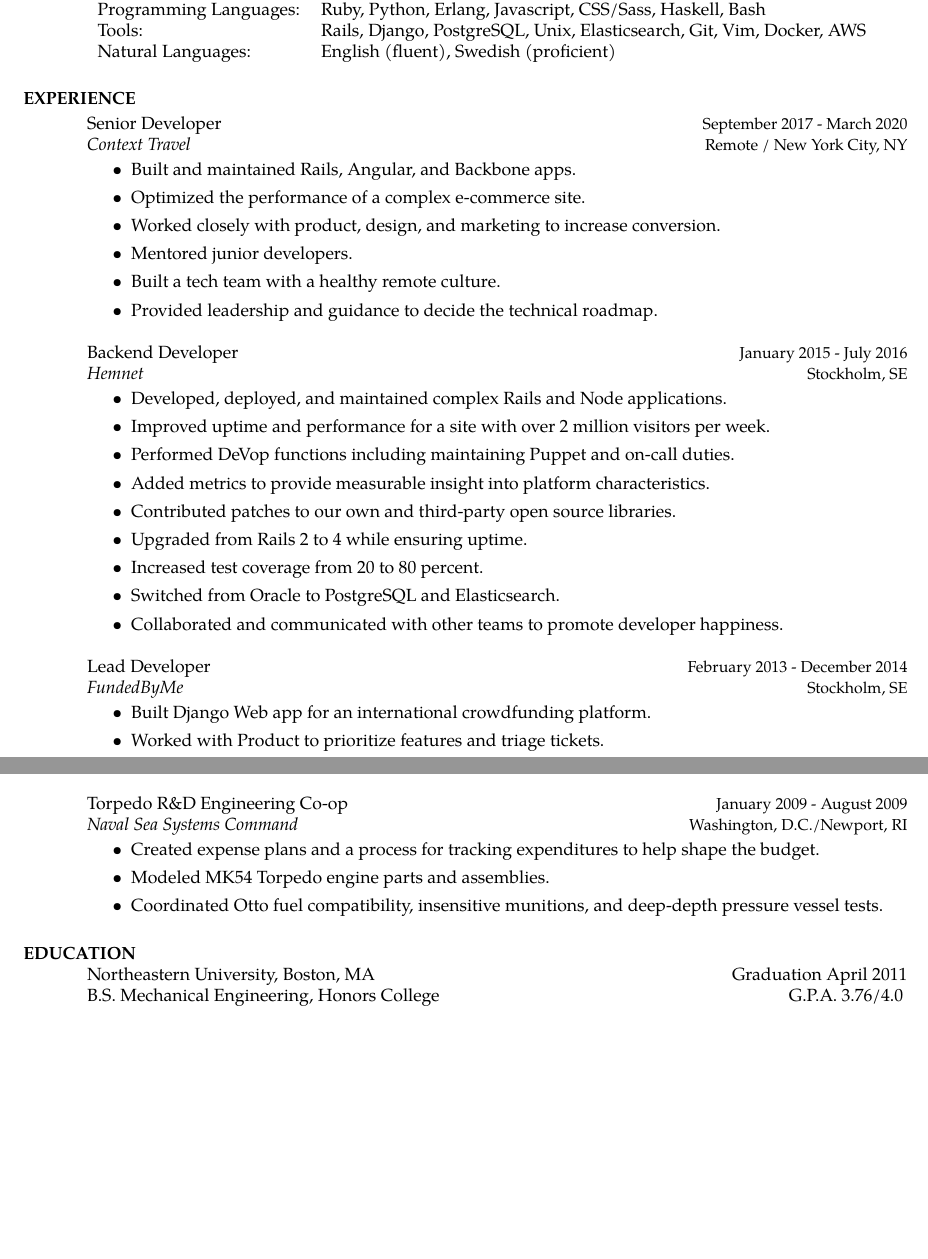
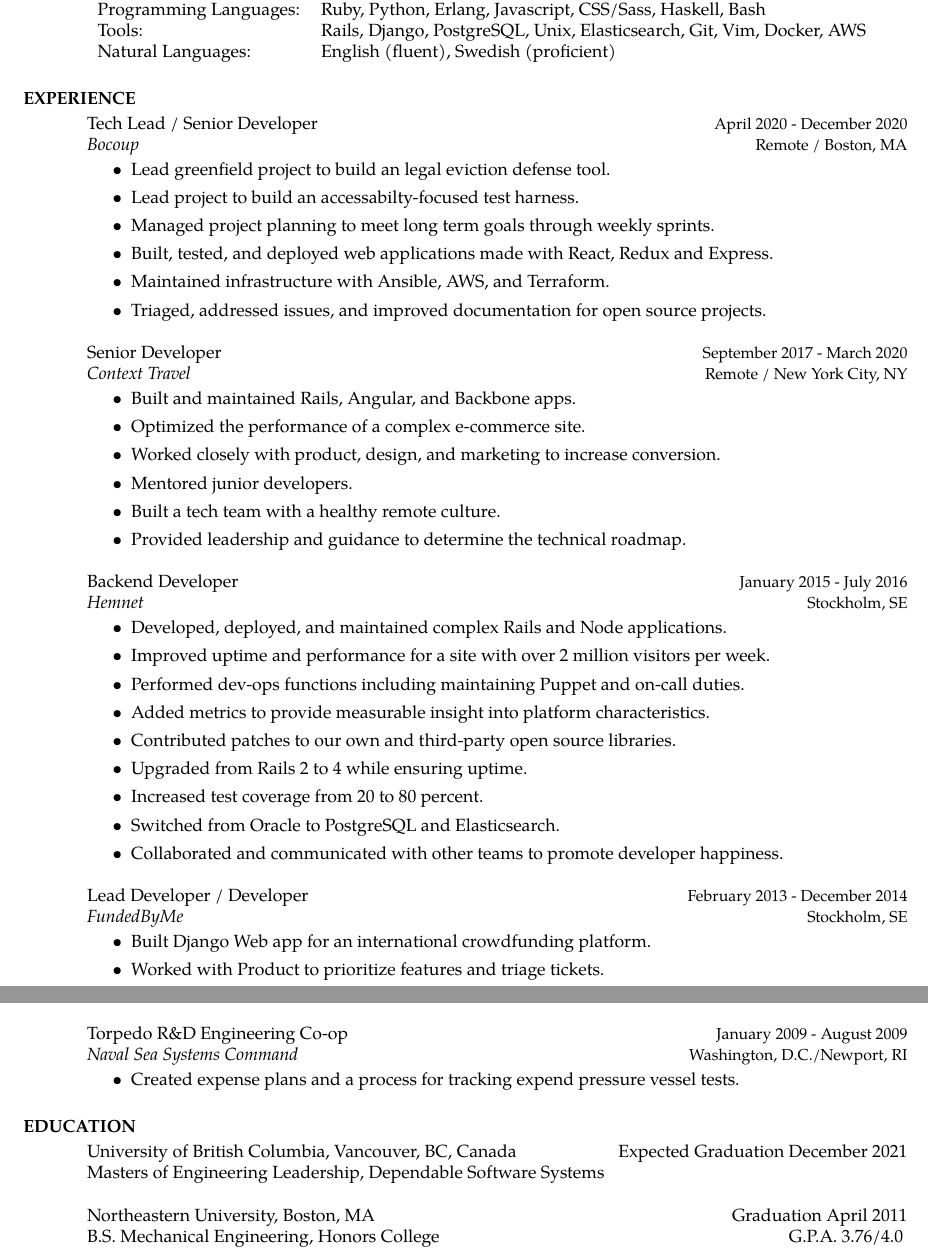
Before and after one commit to rmeritz/rmeritz.github.com, a LaTeX CV (RebeccaMeritzResume.tex): two parts of pages 1 and 2 of 2, joined at a grey line, cut so that both start at the same text, the shorter picture padded with empty space. Compiled offline with pdfLaTeX.

Commit message:
Add Bocoup and UBC to resume

```diff
--- a/RebeccaMeritzResume.tex
+++ b/RebeccaMeritzResume.tex
@@ -49,6 +49,26 @@ Swedish (proficient)
 \section {EXPERIENCE}
 \vspace {2 pt}
 
+\employer{\textit{Bocoup}}
+\title{Tech Lead / Senior Developer}
+\dates{\small {April 2020 - December 2020}}
+\location{\small {Remote / Boston, MA}}
+\begin{position}
+\noindent
+\vspace {-10 pt}
+\begin{itemize}
+
+\item Lead greenfield project to build an legal eviction defense tool.
+\item Lead project to build an accessabilty-focused test harness.
+\item Managed project planning to meet long term goals through weekly sprints.
+\item Built, tested, and deployed  web applications made with React, Redux and Express.
+\item Maintained infrastructure with Ansible, AWS, and Terraform.
+\item Triaged, addressed issues, and improved documentation for open source
+  projects.
+
+\end{itemize}
+\end{position}
+
 \employer{\textit{Context Travel}}
 \title{Senior Developer}
 \dates{\small {September 2017 - March 2020}}
@@ -63,7 +83,7 @@ Swedish (proficient)
 \item Worked closely with product, design, and marketing to increase conversion.
 \item Mentored junior developers.
 \item Built a tech team with a healthy remote culture.
-\item Provided leadership and guidance to decide the technical roadmap.
+\item Provided leadership and guidance to determine the technical roadmap.
 
 \end{itemize}
 \end{position}
@@ -79,7 +99,7 @@ Swedish (proficient)
 
 \item Developed, deployed, and maintained complex Rails and Node applications.
 \item Improved uptime and performance for a site with over 2 million visitors per week.
-\item Performed DeVop functions including maintaining Puppet and on-call duties.
+\item Performed dev-ops functions including maintaining Puppet and on-call duties.
 \item Added metrics to provide measurable insight into platform characteristics.
 \item Contributed patches to our own and third-party open source libraries.
 \item Upgraded from Rails 2 to 4 while ensuring uptime.
@@ -91,7 +111,7 @@ Swedish (proficient)
 \end{position}
 
 \employer{\textit{FundedByMe}}
-\title{Lead Developer}
+\title{Lead Developer / Developer}
 \dates{\small {February 2013 - December 2014}}
 \location{\small {Stockholm, SE}}
 \begin{position}
@@ -161,14 +181,17 @@ Swedish (proficient)
 \begin {position}
 \vspace {-10 pt}
 \begin{itemize}
-\item Created expense plans and a process for tracking expenditures to help shape the budget.
-\item Modeled MK54 Torpedo engine parts and assemblies.
-\item Coordinated Otto fuel compatibility, insensitive munitions, and deep-depth
+\item Created expense plans and a process for tracking expend
     pressure vessel tests.
 \end{itemize}
 \end{position}
 
 \section{EDUCATION}
+\vspace {2 pt}
+
+University of British Columbia, Vancouver, BC, Canada\hfill Expected Graduation December 2021\\
+Masters of Engineering Leadership, Dependable Software Systems \
+
 Northeastern University, Boston, MA\hfill Graduation April 2011 \\
 B.S. Mechanical Engineering, Honors College \hfill G.P.A. 3.76/4.0 \
 
```
Also changed, not shown: RebeccaMeritzResume.pdf.
